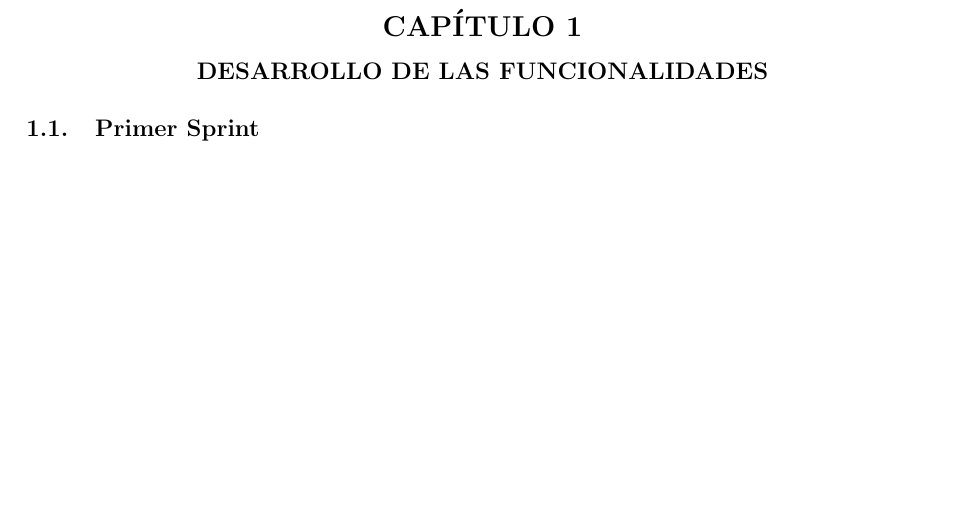
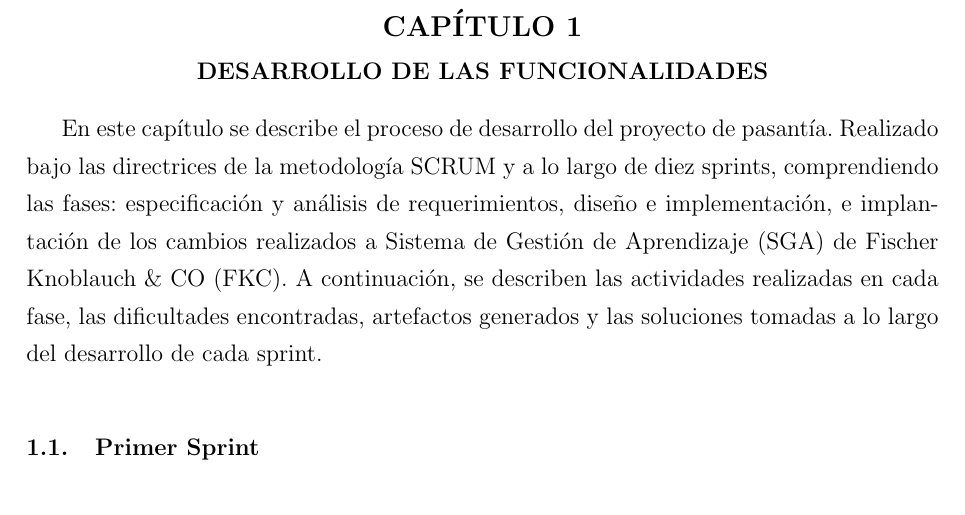
Before and after one commit to josepas/pasantia, a LaTeX book (main.tex, which reads capitulos/5.tex): part of page 3 of 4 before the commit and part of page 3 of 5 after it, cut so that both start at the same text, the shorter picture padded with empty space. Compiled offline with pdfLaTeX.

Commit message:
pequeña introduccion al capitulo 5

```diff
--- a/capitulos/5.tex
+++ b/capitulos/5.tex
@@ -1,5 +1,7 @@
 \chapter{Desarrollo de las funcionalidades}
 \thispagestyle{empty} % Quitar el número
+
+En este capítulo se describe el proceso de desarrollo del proyecto de pasantía. Realizado bajo las directrices de la metodología SCRUM y a lo largo de diez sprints, comprendiendo las fases: especificación y análisis de requerimientos, diseño e implementación, e implantación de los cambios realizados a Sistema de Gestión de Aprendizaje (SGA) de Fischer Knoblauch \& CO (FKC). A continuación, se describen las actividades realizadas en cada fase, las dificultades encontradas, artefactos generados y las soluciones tomadas a lo largo del desarrollo de cada sprint.
 
 \input{capitulos/sprints/1}
 
```
